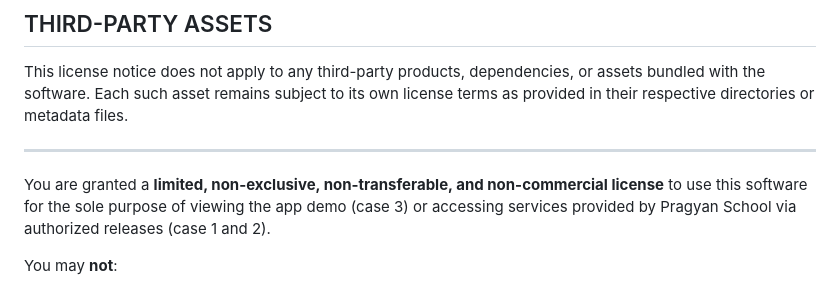
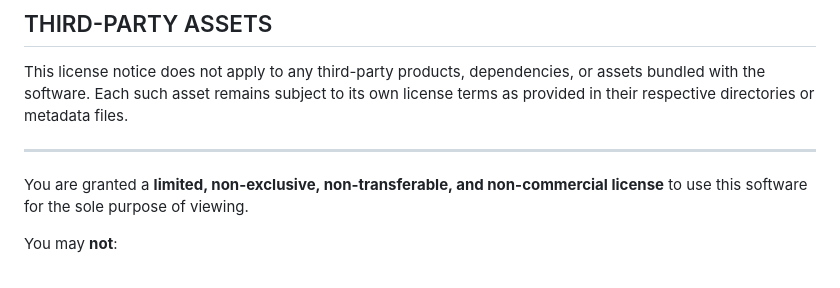
Before and after one commit to dakshcs/dakshcs.github.io, a Markdown page: README.md, the part around the change. Drawn GitHub-style.

Commit message:
Clarify license usage terms in README
Updated the license usage terms for clarity.

```diff
--- a/README.md
+++ b/README.md
@@ -10,7 +10,7 @@ This license notice does not apply to any third-party products, dependencies, or
 
 ---
 
-You are granted a **limited, non-exclusive, non-transferable, and non-commercial license** to use this software for the sole purpose of viewing the app demo (case 3) or accessing services provided by Pragyan School via authorized releases (case 1 and 2).
+You are granted a **limited, non-exclusive, non-transferable, and non-commercial license** to use this software for the sole purpose of viewing.
 
 You may **not**:
 
```
